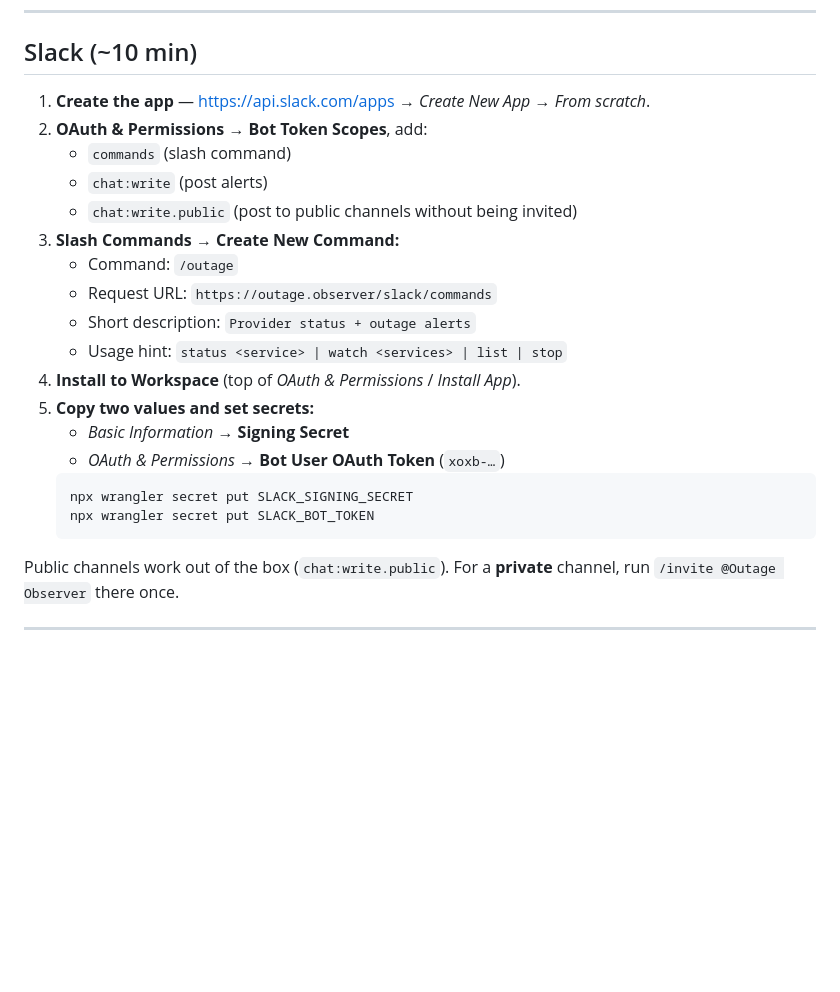
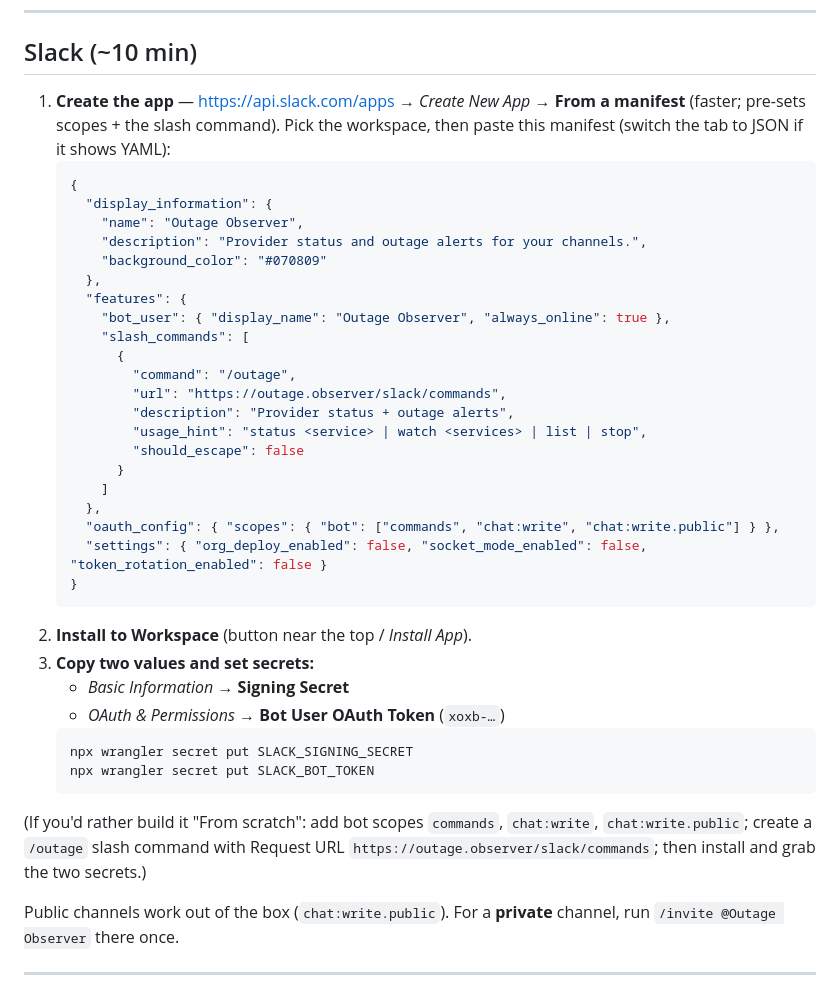
Before and after one commit to ekpani/outage-observer, a Markdown page: docs/bots-setup.md, the part around the change. Rendered like a GitHub page; blank space fills up the shorter version.

Commit message:
docs: Slack bot setup via manifest (faster than from-scratch)
Co-Authored-By: Claude Opus 4.8 (1M context) <noreply@anthropic.com>

````diff
--- a/docs/bots-setup.md
+++ b/docs/bots-setup.md
@@ -40,24 +40,44 @@ Commands (identical on both): `/outage status <service>`, `/outage watch <servic
 
 ## Slack (~10 min)
 
-1. **Create the app** — https://api.slack.com/apps → *Create New App* → *From scratch*.
-2. **OAuth & Permissions → Bot Token Scopes**, add:
-   - `commands` (slash command)
-   - `chat:write` (post alerts)
-   - `chat:write.public` (post to public channels without being invited)
-3. **Slash Commands → Create New Command:**
-   - Command: `/outage`
-   - Request URL: `https://outage.observer/slack/commands`
-   - Short description: `Provider status + outage alerts`
-   - Usage hint: `status <service> | watch <services> | list | stop`
-4. **Install to Workspace** (top of *OAuth & Permissions* / *Install App*).
-5. **Copy two values and set secrets:**
+1. **Create the app** — https://api.slack.com/apps → *Create New App* → **From a
+   manifest** (faster; pre-sets scopes + the slash command). Pick the workspace,
+   then paste this manifest (switch the tab to JSON if it shows YAML):
+   ```json
+   {
+     "display_information": {
+       "name": "Outage Observer",
+       "description": "Provider status and outage alerts for your channels.",
+       "background_color": "#070809"
+     },
+     "features": {
+       "bot_user": { "display_name": "Outage Observer", "always_online": true },
+       "slash_commands": [
+         {
+           "command": "/outage",
+           "url": "https://outage.observer/slack/commands",
+           "description": "Provider status + outage alerts",
+           "usage_hint": "status <service> | watch <services> | list | stop",
+           "should_escape": false
+         }
+       ]
+     },
+     "oauth_config": { "scopes": { "bot": ["commands", "chat:write", "chat:write.public"] } },
+     "settings": { "org_deploy_enabled": false, "socket_mode_enabled": false, "token_rotation_enabled": false }
+   }
+   ```
+2. **Install to Workspace** (button near the top / *Install App*).
+3. **Copy two values and set secrets:**
    - *Basic Information* → **Signing Secret**
    - *OAuth & Permissions* → **Bot User OAuth Token** (`xoxb-…`)
    ```
    npx wrangler secret put SLACK_SIGNING_SECRET
    npx wrangler secret put SLACK_BOT_TOKEN
    ```
+
+(If you'd rather build it "From scratch": add bot scopes `commands`, `chat:write`,
+`chat:write.public`; create a `/outage` slash command with Request URL
+`https://outage.observer/slack/commands`; then install and grab the two secrets.)
 
 Public channels work out of the box (`chat:write.public`). For a **private**
 channel, run `/invite @Outage Observer` there once.
````
